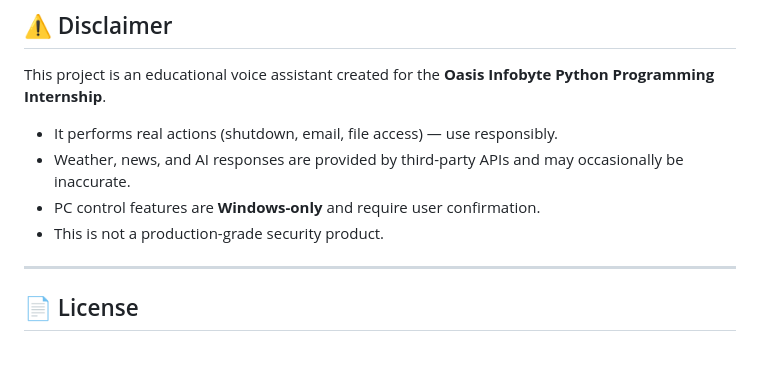
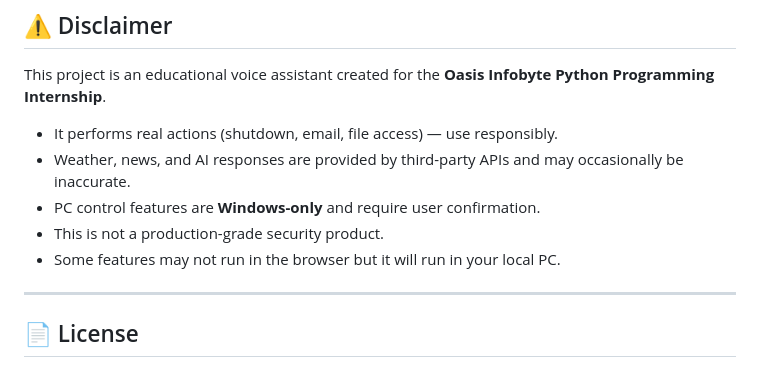
Before and after one commit to taqwaasif1022/OIBSIP, a Markdown page: Python-Task1-VoiceAssistant/README.md, the part around the change. Drawn GitHub-style.

Commit message:
Update README with browser compatibility note
Clarify limitations of browser compatibility for features.

```diff
--- a/Python-Task1-VoiceAssistant/README.md
+++ b/Python-Task1-VoiceAssistant/README.md
@@ -295,6 +295,7 @@ This project is an educational voice assistant created for the **Oasis Infobyte
 - Weather, news, and AI responses are provided by third-party APIs and may occasionally be inaccurate.
 - PC control features are **Windows-only** and require user confirmation.
 - This is not a production-grade security product.
+- Some features may not run in the browser but it will run in your local PC.
 
 ---
 
```
